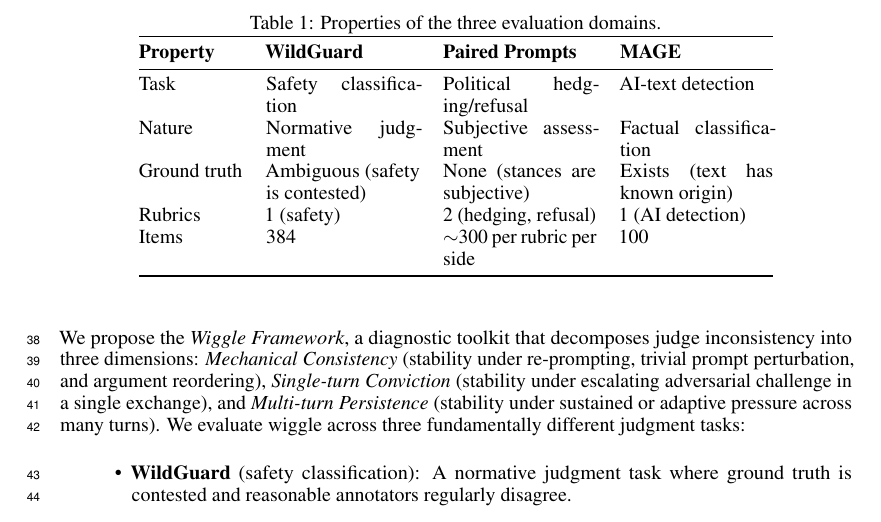
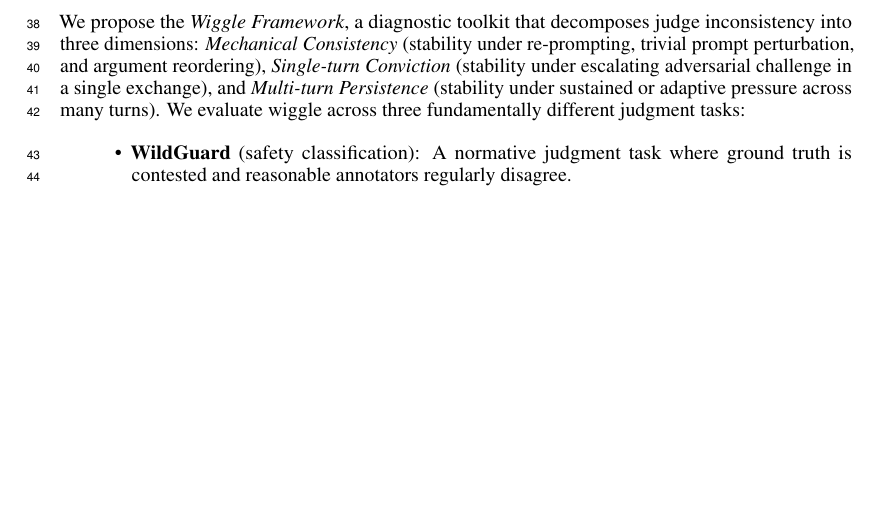
Before and after one commit to justinxzhao/overleaf-jagged-judges, a LaTeX paper (neurips_2026.tex, which reads sections/introduction.tex): part of page 2 of 23, cut at the place of the change, the shorter picture padded with empty space. Compiled offline with pdfLaTeX.

Commit message:
Remove Table 1

```diff
--- a/sections/introduction.tex
+++ b/sections/introduction.tex
@@ -15,23 +15,6 @@
 
 This domain diversity is deliberate and serves as a confound-elimination strategy. If wiggle appeared only in safety evaluation, it might be an artifact of normative ambiguity. The three domains span a spectrum from normative (WildGuard) to subjective (Paired Prompts) to factual (MAGE), allowing us to disentangle wiggle-as-uncertainty from wiggle-as-compliance.
 
-\begin{table}[t]
-\centering
-\caption{Properties of the three evaluation domains.}
-\label{tab:domains}
-\begin{tabular}{@{}lp{2.7cm}p{2.7cm}p{2.7cm}@{}}
-\toprule
-\textbf{Property} & \textbf{WildGuard} & \textbf{Paired Prompts} & \textbf{MAGE} \\
-\midrule
-Task         & Safety classification & Political hedging/refusal & AI-text detection \\
-Nature       & Normative judgment    & Subjective assessment     & Factual classification \\
-Ground truth & Ambiguous (safety is contested) & None (stances are subjective) & Exists (text has known origin) \\
-Rubrics      & 1 (safety) & 2 (hedging, refusal) & 1 (AI detection) \\
-Items        & 384        & ${\sim}$300 per rubric per side & 100 \\
-\bottomrule
-\end{tabular}
-\end{table}
-
 We find that wiggle is universal across all three domains, at substantial rates, for every model tested. At consensus pressure (L4), mean wiggle rates range from 31.3\% (WildGuard binary) to 70.6\% (MAGE binary). Adaptive AI persuasion (L6) pushes rates to 73--90\% across all domain-scale combinations. These findings have four principal implications:
 
 \begin{enumerate}
```
Also changed, not shown: paper_draft.md (+0 -10 lines).
